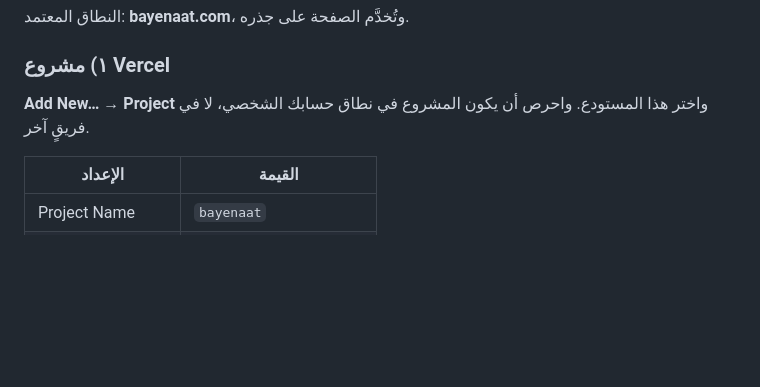
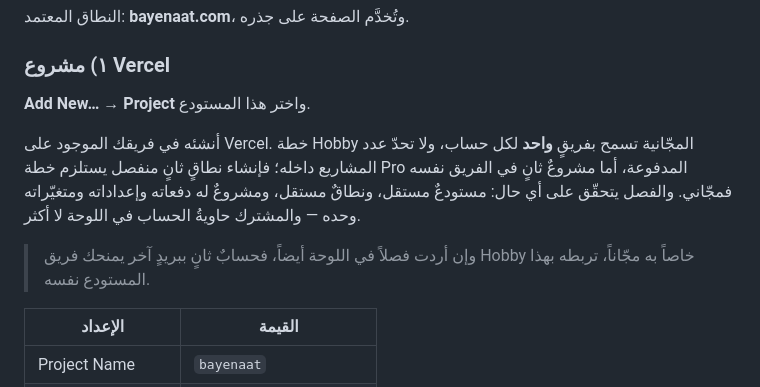
Before and after one commit to drombader/Bayenaat, a Markdown page: README.md, the part around the change. Drawn GitHub-style; blank space fills up the shorter version.

Commit message:
تصحيح توجيه نطاق مشروع Vercel
خطة Hobby تسمح بفريقٍ واحدٍ لكل حساب، فلا يمكن إنشاء نطاقٍ ثانٍ
مجّاناً كما كان الدليل يوحي. والصواب إنشاء المشروع في الفريق
الموجود: المشاريع داخله بلا حدّ، والفصل قائمٌ بالمستودع والنطاق
والمشروع على كل حال.

Co-Authored-By: Claude Opus 5 <noreply@anthropic.com>
Claude-Session: https://claude.ai/code/session_01DJwBdfH13ahmu66ynhAoHb

```diff
--- a/README.md
+++ b/README.md
@@ -41,8 +41,16 @@
 
 ### ١) مشروع Vercel
 
-**Add New… → Project** واختر هذا المستودع. واحرص أن يكون المشروع في نطاق
-حسابك الشخصي، لا في فريقٍ آخر.
+**Add New… → Project** واختر هذا المستودع.
+
+أنشئه في فريقك الموجود على Vercel. خطة Hobby المجّانية تسمح بفريقٍ **واحد**
+لكل حساب، ولا تحدّ عدد المشاريع داخله؛ فإنشاء نطاقٍ ثانٍ منفصل يستلزم خطة Pro
+المدفوعة، أما مشروعٌ ثانٍ في الفريق نفسه فمجّاني. والفصل يتحقّق على أي حال:
+مستودعٌ مستقل، ونطاقٌ مستقل، ومشروعٌ له دفعاته وإعداداته ومتغيّراته وحده —
+والمشترك حاويةُ الحساب في اللوحة لا أكثر.
+
+> وإن أردت فصلاً في اللوحة أيضاً، فحسابٌ ثانٍ ببريدٍ آخر يمنحك فريق Hobby
+> خاصاً به مجّاناً، تربطه بهذا المستودع نفسه.
 
 | الإعداد | القيمة |
 | --- | --- |
```
